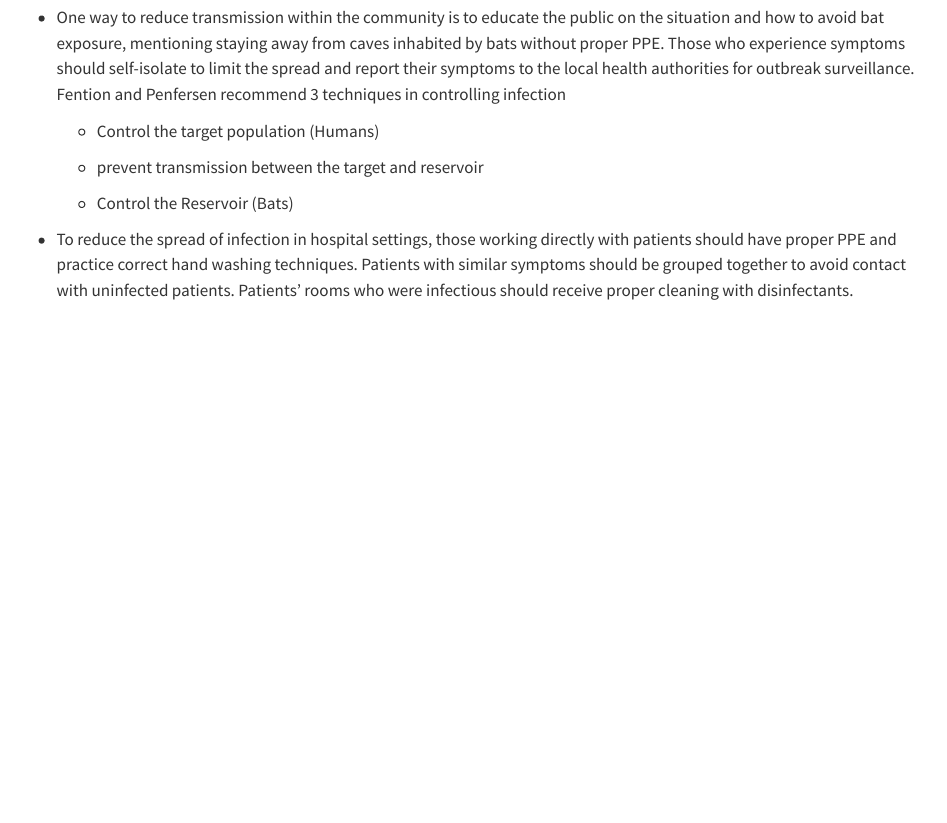
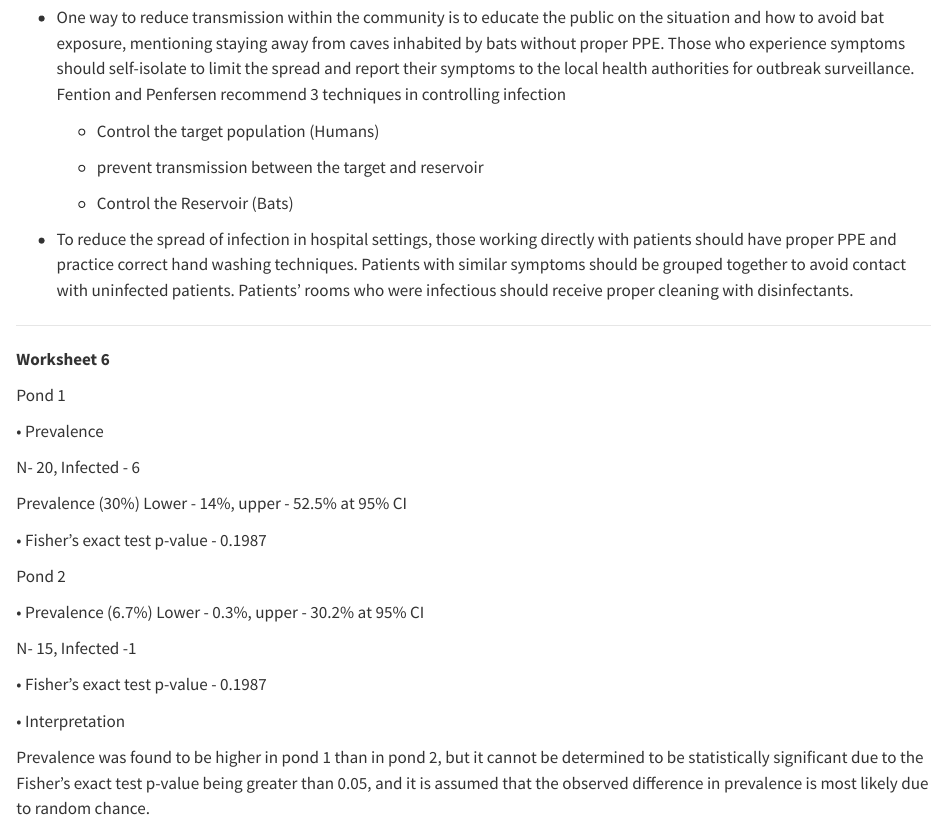
Before and after one commit to jwg0058/JG_DisEco_Fall2025-, a Quarto document (WILD 5200 Quarto2.qmd): the page in a window 1100 px wide, from 4090 px down. Rendered offline with R 4.5, knitr and Pandoc in place of Quarto, with nearby package versions.

Commit message:
Update WILD 5200 Quarto2.qmd

```diff
--- a/WILD 5200 Quarto2.qmd
+++ b/WILD 5200 Quarto2.qmd
@@ -174,3 +174,29 @@ Marburg Virus Outbreak, Rwanda 2024 The first person to become infected in the c
     -   Control the Reservoir (Bats)
 
 -   To reduce the spread of infection in hospital settings, those working directly with patients should have proper PPE and practice correct hand washing techniques. Patients with similar symptoms should be grouped together to avoid contact with uninfected patients. Patients' rooms who were infectious should receive proper cleaning with disinfectants.
+
+------------------------------------------------------------------------
+
+**Worksheet 6**
+
+Pond 1
+
+• Prevalence
+
+N- 20, Infected - 6
+
+Prevalence (30%) Lower - 14%, upper - 52.5% at 95% CI
+
+• Fisher’s exact test p-value - 0.1987
+
+Pond 2
+
+• Prevalence (6.7%) Lower - 0.3%, upper - 30.2% at 95% CI
+
+N- 15, Infected -1
+
+• Fisher’s exact test p-value - 0.1987
+
+• Interpretation
+
+Prevalence was found to be higher in pond 1 than in pond 2, but it cannot be determined to be statistically significant due to the Fisher’s exact test p-value being greater than 0.05, and it is assumed that the observed difference in prevalence is most likely due to random chance.
```
Also changed, not shown: WILD 5200 Quarto2.qmd (2 more changed lines).
